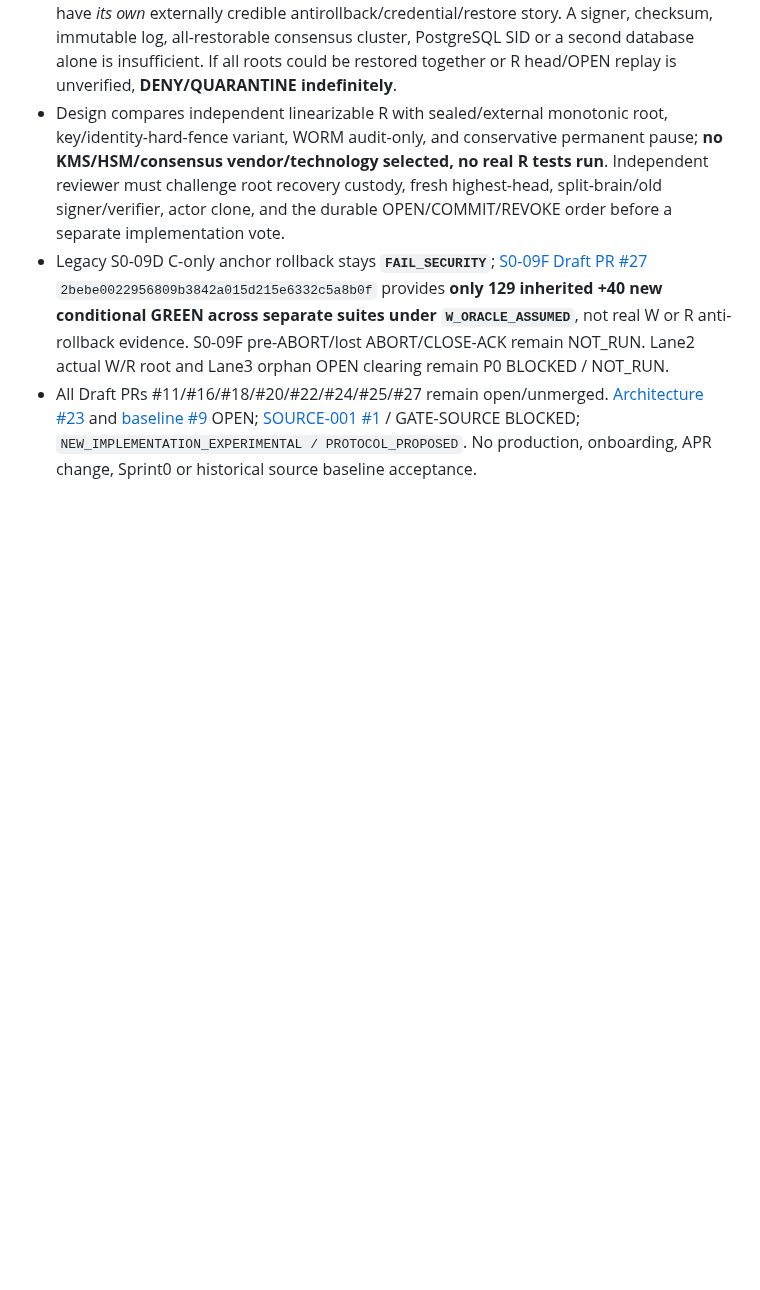
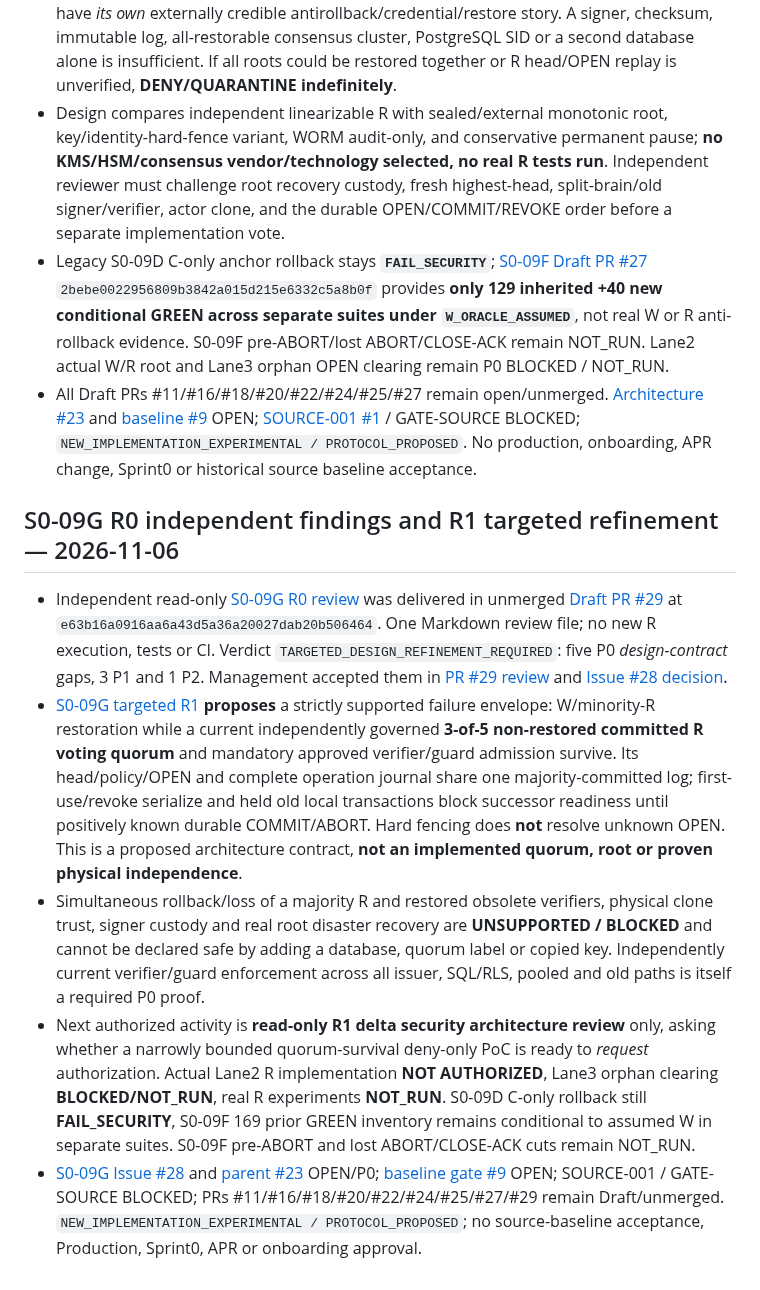
Before and after one commit to alireza-anari/cac-project, a Markdown page: docs/PROJECT_STATUS.md, the part around the change. Rendered like a GitHub page; blank space fills up the shorter version.

Commit message:
docs(status): record S0-09G independent P0 findings and R1 review-only gate

```diff
--- a/docs/PROJECT_STATUS.md
+++ b/docs/PROJECT_STATUS.md
@@ -185,3 +185,12 @@ A separate branch hardened Action/dependency pins and added OpenAPI 3.1.1 struct
 - Design compares independent linearizable R with sealed/external monotonic root, key/identity-hard-fence variant, WORM audit-only, and conservative permanent pause; **no KMS/HSM/consensus vendor/technology selected, no real R tests run**. Independent reviewer must challenge root recovery custody, fresh highest-head, split-brain/old signer/verifier, actor clone, and the durable OPEN/COMMIT/REVOKE order before a separate implementation vote.
 - Legacy S0-09D C-only anchor rollback stays **`FAIL_SECURITY`**; [S0-09F Draft PR #27](https://github.com/alireza-anari/cac-project/pull/27) `2bebe0022956809b3842a015d215e6332c5a8b0f` provides **only 129 inherited +40 new conditional GREEN across separate suites under `W_ORACLE_ASSUMED`**, not real W or R anti-rollback evidence. S0-09F pre-ABORT/lost ABORT/CLOSE-ACK remain NOT_RUN. Lane2 actual W/R root and Lane3 orphan OPEN clearing remain P0 BLOCKED / NOT_RUN.
 - All Draft PRs #11/#16/#18/#20/#22/#24/#25/#27 remain open/unmerged. [Architecture #23](https://github.com/alireza-anari/cac-project/issues/23) and [baseline #9](https://github.com/alireza-anari/cac-project/issues/9) OPEN; [SOURCE-001 #1](https://github.com/alireza-anari/cac-project/issues/1) / GATE-SOURCE BLOCKED; `NEW_IMPLEMENTATION_EXPERIMENTAL / PROTOCOL_PROPOSED`. No production, onboarding, APR change, Sprint0 or historical source baseline acceptance.
+
+
+## S0-09G R0 independent findings and R1 targeted refinement — 2026-11-06
+
+- Independent read-only [S0-09G R0 review](https://github.com/alireza-anari/cac-project/blob/e63b16a0916aa6a43d5a36a20027dab20b506464/docs/security/S0_09G_ROOT_DESIGN_READ_ONLY_REVIEW.md) was delivered in unmerged [Draft PR #29](https://github.com/alireza-anari/cac-project/pull/29) at `e63b16a0916aa6a43d5a36a20027dab20b506464`. One Markdown review file; no new R execution, tests or CI. Verdict `TARGETED_DESIGN_REFINEMENT_REQUIRED`: five P0 *design-contract* gaps, 3 P1 and 1 P2. Management accepted them in [PR #29 review](https://github.com/alireza-anari/cac-project/pull/29#pullrequestreview-5801076974) and [Issue #28 decision](https://github.com/alireza-anari/cac-project/issues/28#issuecomment-6686557755).
+- [S0-09G targeted R1](architecture/S0_09G_TARGETED_ROOT_REFINEMENT_R1.md) **proposes** a strictly supported failure envelope: W/minority-R restoration while a current independently governed **3-of-5 non-restored committed R voting quorum** and mandatory approved verifier/guard admission survive. Its head/policy/OPEN and complete operation journal share one majority-committed log; first-use/revoke serialize and held old local transactions block successor readiness until positively known durable COMMIT/ABORT. Hard fencing does **not** resolve unknown OPEN. This is a proposed architecture contract, **not an implemented quorum, root or proven physical independence**.
+- Simultaneous rollback/loss of a majority R and restored obsolete verifiers, physical clone trust, signer custody and real root disaster recovery are **UNSUPPORTED / BLOCKED** and cannot be declared safe by adding a database, quorum label or copied key. Independently current verifier/guard enforcement across all issuer, SQL/RLS, pooled and old paths is itself a required P0 proof.
+- Next authorized activity is **read-only R1 delta security architecture review** only, asking whether a narrowly bounded quorum-survival deny-only PoC is ready to *request* authorization. Actual Lane2 R implementation **NOT AUTHORIZED**, Lane3 orphan clearing **BLOCKED/NOT_RUN**, real R experiments **NOT_RUN**. S0-09D C-only rollback still **FAIL_SECURITY**, S0-09F 169 prior GREEN inventory remains conditional to assumed W in separate suites. S0-09F pre-ABORT and lost ABORT/CLOSE-ACK cuts remain NOT_RUN.
+- [S0-09G Issue #28](https://github.com/alireza-anari/cac-project/issues/28) and [parent #23](https://github.com/alireza-anari/cac-project/issues/23) OPEN/P0; [baseline gate #9](https://github.com/alireza-anari/cac-project/issues/9) OPEN; SOURCE-001 / GATE-SOURCE BLOCKED; PRs #11/#16/#18/#20/#22/#24/#25/#27/#29 remain Draft/unmerged. `NEW_IMPLEMENTATION_EXPERIMENTAL / PROTOCOL_PROPOSED`; no source-baseline acceptance, Production, Sprint0, APR or onboarding approval.
```
